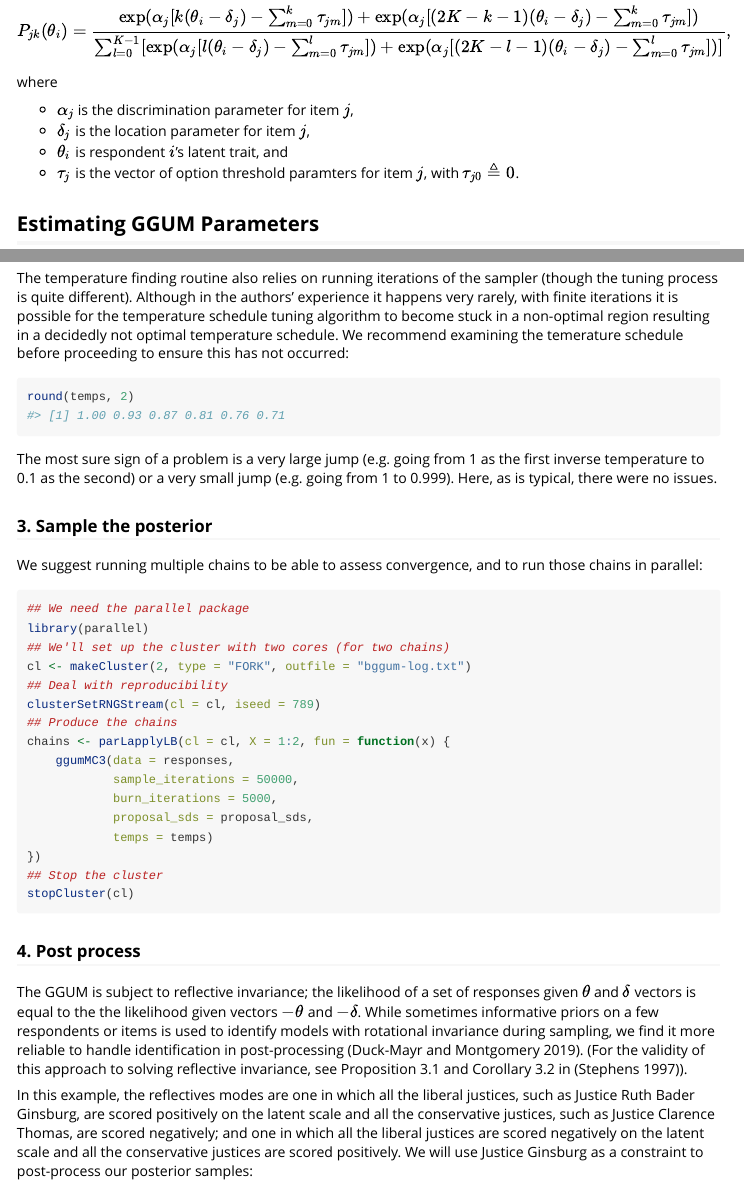
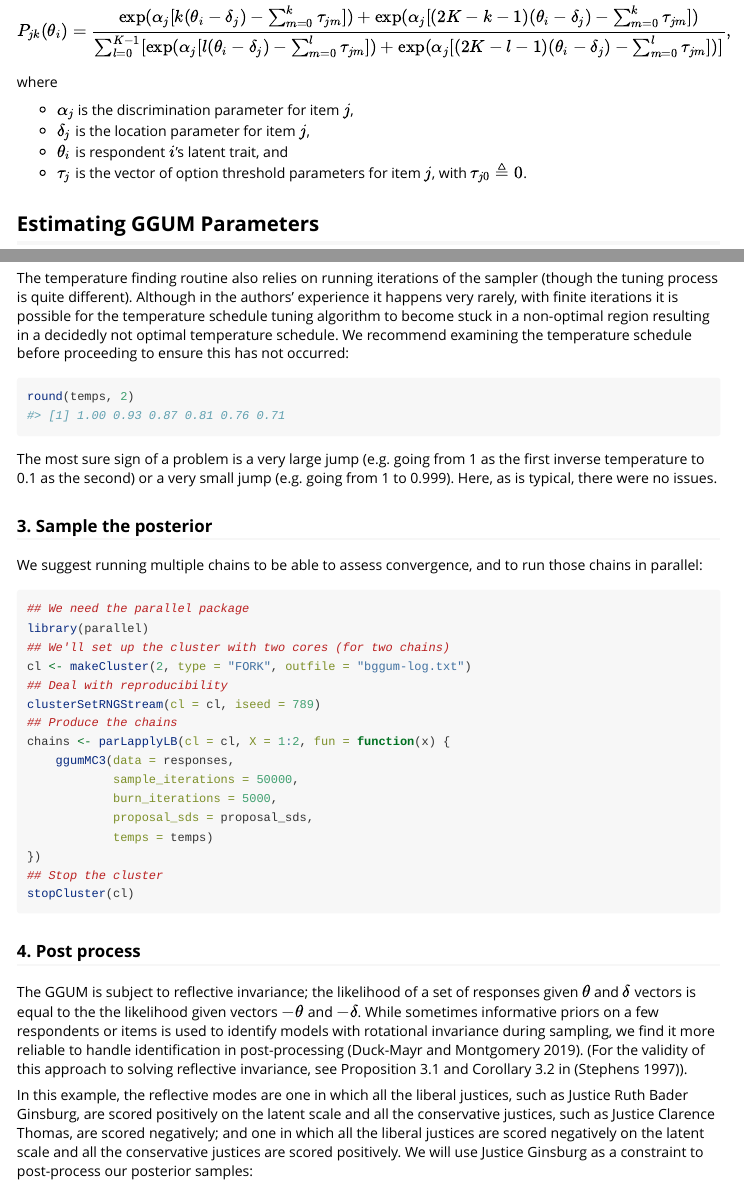
Before and after one commit to duckmayr/bggum, an R Markdown document (vignettes/bggum.Rmd): the page in a window 1100 px wide, from 500 px down, and a second part further down, joined at a grey line. Rendered offline with R 4.5, knitr and Pandoc, with nearby package versions; some code elsewhere in the file could not run offline.

Commit message:
Fix typos in documentation and .travis.yml

````diff
--- a/.travis.yml
+++ b/.travis.yml
@@ -14,7 +14,7 @@ r:
     - devel
 
 matrix:
-    eclude:
+    exclude:
         - r: devel
           os: osx
 
--- a/vignettes/bggum.Rmd
+++ b/vignettes/bggum.Rmd
@@ -47,7 +47,7 @@ where
 - $\alpha_j$ is the discrimination parameter for item $j$,
 - $\delta_j$ is the location parameter for item $j$,
 - $\theta_i$ is respondent $i$'s latent trait, and
-- $\tau_j$ is the vector of option threshold paramters for item $j$,
+- $\tau_j$ is the vector of option threshold parameters for item $j$,
   with $\tau_{j0} \triangleq 0$.
 
 ## Estimating GGUM Parameters
@@ -168,7 +168,7 @@ temps <- c(1, 0.933, 0.870, 0.812, 0.758, 0.706)
 
 The temperature finding routine also relies on running iterations of the sampler (though the tuning process is quite different).
 Although in the authors' experience it happens very rarely, with finite iterations it is possible for the temperature schedule tuning algorithm to become stuck in a non-optimal region resulting in a decidedly not optimal temperature schedule.
-We recommend examining the temerature schedule before proceeding to ensure this has not occurred:
+We recommend examining the temperature schedule before proceeding to ensure this has not occurred:
 
 ```{r check_temps}
 round(temps, 2)
@@ -206,7 +206,7 @@ The GGUM is subject to reflective invariance; the likelihood of a set of respons
 While sometimes informative priors on a few respondents or items is used to identify models with rotational invariance during sampling, we find it more reliable to handle identification in post-processing [@Duck-MayrMontgomery:2019].
 (For the validity of this approach to solving reflective invariance, see Proposition 3.1 and Corollary 3.2 in [@Stephens:1997]).
 
-In this example, the reflectives modes are one in which all the liberal justices, such as Justice Ruth Bader Ginsburg, are scored positively on the latent scale and all the conservative justices, such as Justice Clarence Thomas, are scored negatively; and one in which all the liberal justices are scored negatively on the latent scale and all the conservative justices are scored positively.
+In this example, the reflective modes are one in which all the liberal justices, such as Justice Ruth Bader Ginsburg, are scored positively on the latent scale and all the conservative justices, such as Justice Clarence Thomas, are scored negatively; and one in which all the liberal justices are scored negatively on the latent scale and all the conservative justices are scored positively.
 We will use Justice Ginsburg as a constraint to post-process our posterior samples:
 
 ```{r post_process, eval = FALSE}
````
Also changed, not shown: R/ggumProbability.R (+2 -2 lines), R/ggum_simulation.R (+1 -1 lines), 2 other files.
